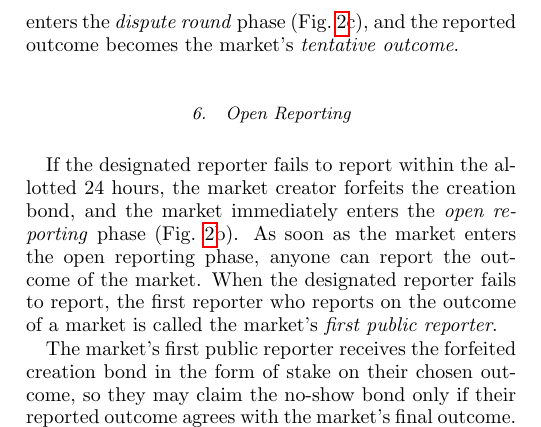
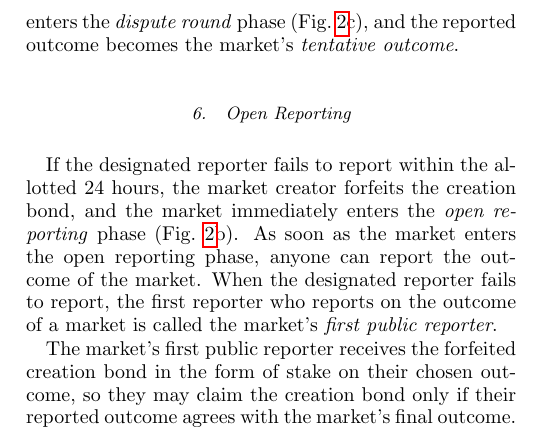
Before and after one commit to AugurProject/whitepaper, a LaTeX paper (v2/english/main.tex): part of one column of page 4 of 16, cut so that both start at the same text. Compiled offline with pdfLaTeX.

Commit message:
Fixed typo ("no-show bond" → "creation bond")
Reference: https://discord.com/channels/378030344374583298/617739423920029779/795863168383057930

```diff
--- a/v2/english/main.tex
+++ b/v2/english/main.tex
@@ -148,7 +148,7 @@ If the designated reporter submits a report on time then the creation bond is pl
 
 If the designated reporter fails to report within the allotted 24 hours, the market creator forfeits the creation bond, and the market immediately enters the \textit{open reporting} phase (Fig.~\ref{fig:reporting}b).  As soon as the market enters the open reporting phase, anyone can report the outcome of the market.  When the designated reporter fails to report, the first reporter who reports on the outcome of a market is called the market's \textit{first public reporter}.
 
-The market's first public reporter receives the forfeited creation bond in the form of stake on their chosen outcome, so they may claim the no-show bond only if their reported outcome agrees with the market's final outcome.
+The market's first public reporter receives the forfeited creation bond in the form of stake on their chosen outcome, so they may claim the creation bond only if their reported outcome agrees with the market's final outcome.
 
 The first public reporter does \textit{not} need to stake any of their own REP when reporting the outcome of the market.  In this way, any market whose designated reporter fails to report is expected to have its outcome reported by \textit{someone} very soon after entering the open reporting phase.
 
```
Also changed, not shown: v2/english/main.tex (2 more changed lines).
